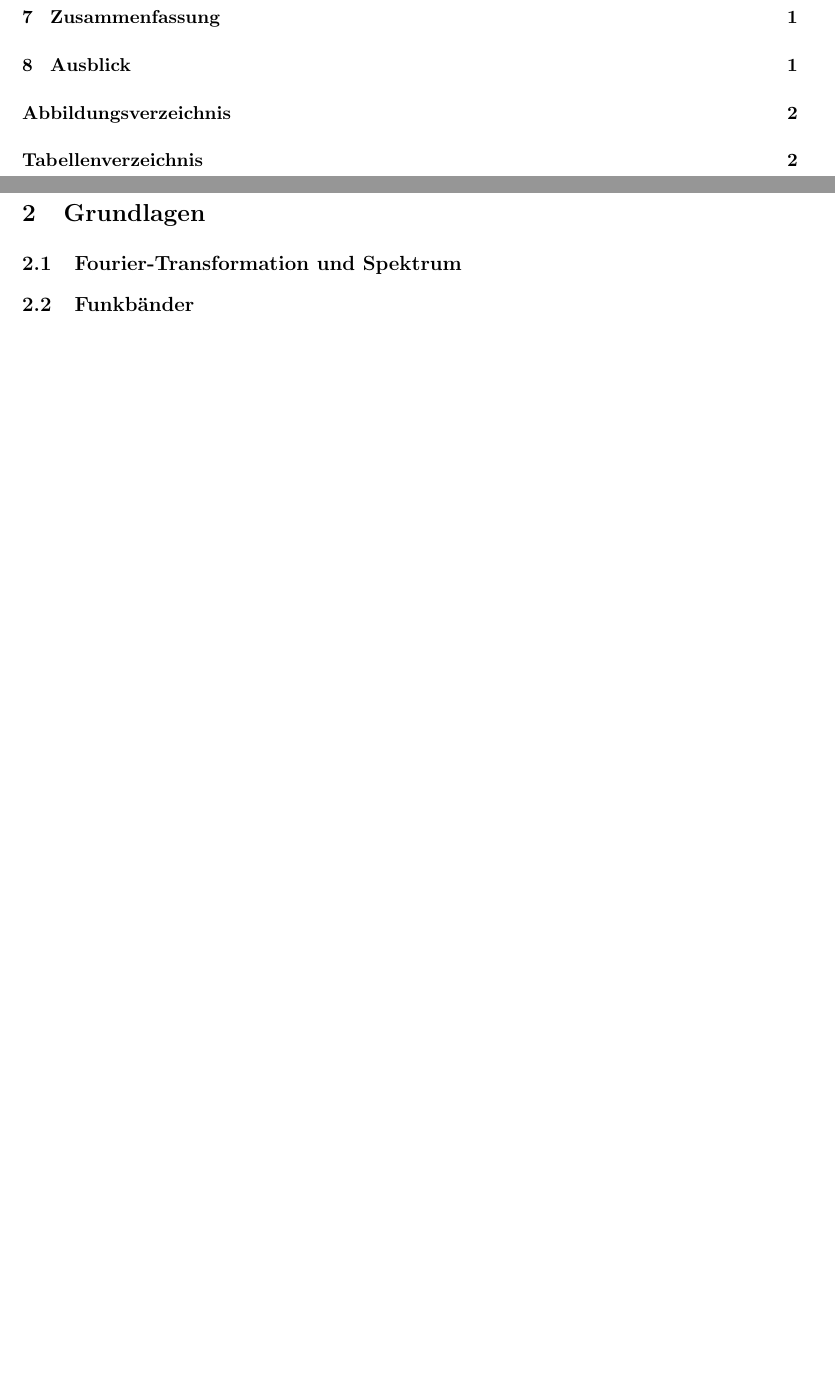
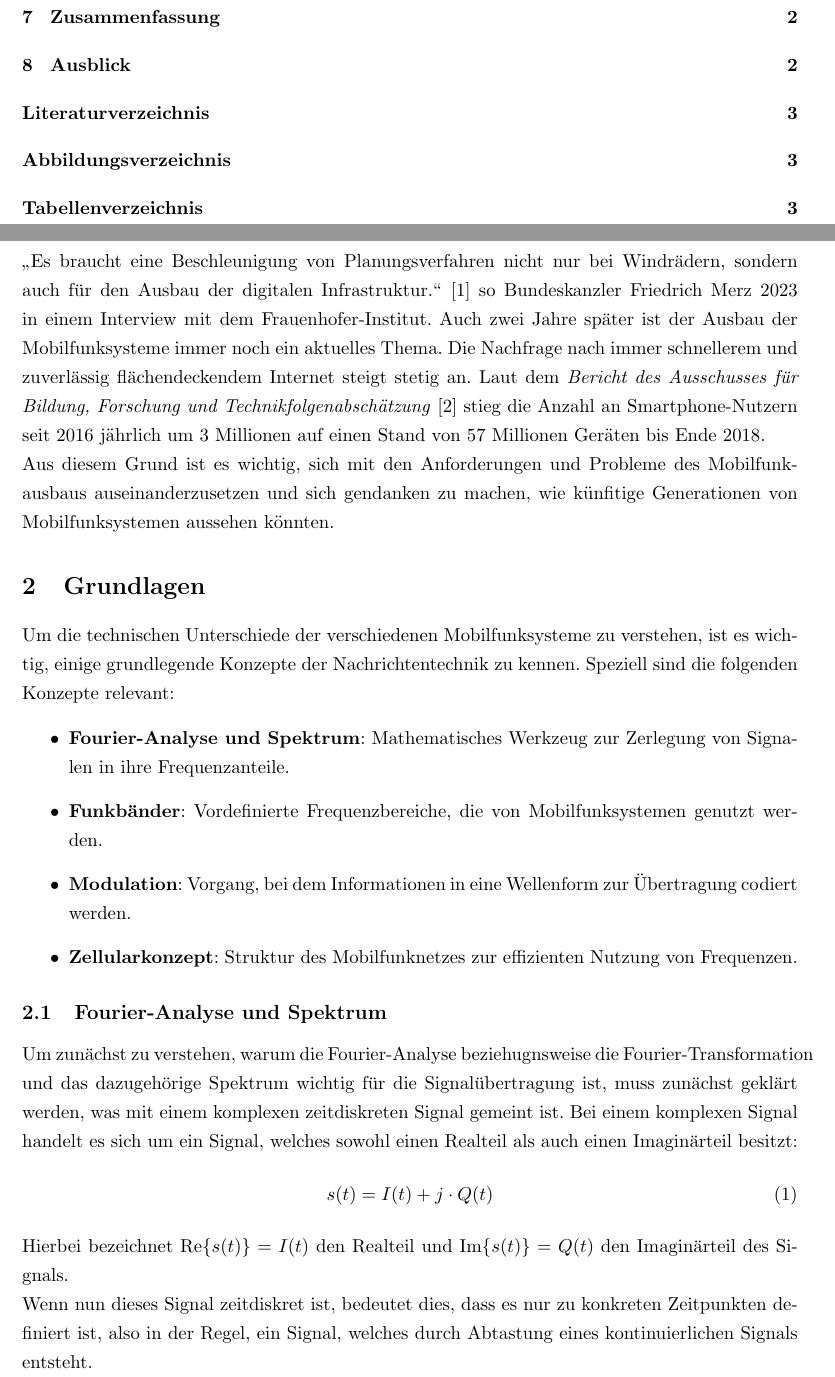
Before and after one commit to imas999/agiles-prozessmanagement, a LaTeX document (main.tex, which reads 01_einführung.tex, 02_technik.tex): two parts of pages 2 and 3 of 4 before the commit and two parts of pages 2 and 3 of 5 after it, joined at a grey line, cut so that both start at the same text, the shorter picture padded with empty space. Compiled offline with pdfLaTeX.

Commit message:
Chapter 1 - 2.1

```diff
--- a/01_einführung.tex
+++ b/01_einführung.tex
@@ -1 +1,4 @@
 \section{Motivation}
+\glqq{}Es braucht eine Beschleunigung von Planungsverfahren nicht nur bei Windrädern, sondern auch für den Ausbau der digitalen Infrastruktur.\grqq{} \cite{fraunhofer_merz} so Bundeskanzler Friedrich Merz 2023 in einem Interview mit dem Frauenhofer-Institut.
+Auch zwei Jahre später ist der Ausbau der Mobilfunksysteme immer noch ein aktuelles Thema. Die Nachfrage nach immer schnellerem und zuverlässig flächendeckendem Internet steigt stetig an. Laut dem \textit{Bericht des Ausschusses für Bildung, Forschung und Technikfolgenabschätzung} \cite{drucksache}  stieg die Anzahl an Smartphone-Nutzern seit 2016 jährlich um 3 Millionen auf einen Stand von 57 Millionen Geräten bis Ende 2018. \\
+Aus diesem Grund ist es wichtig, sich mit den Anforderungen und Probleme des Mobilfunkausbaus auseinanderzusetzen und sich gendanken zu machen, wie künfitige Generationen von Mobilfunksystemen aussehen könnten.
--- a/02_technik.tex
+++ b/02_technik.tex
@@ -1,6 +1,22 @@
 \section{Grundlagen}
+Um die technischen Unterschiede der verschiedenen Mobilfunksysteme zu verstehen, ist es wichtig, einige grundlegende Konzepte der Nachrichtentechnik zu kennen.
+Speziell sind die folgenden Konzepte relevant:
+\begin{itemize}
+    \item \textbf{Fourier-Analyse und Spektrum}: Mathematisches Werkzeug zur Zerlegung von Signalen in ihre Frequenzanteile.
+    \item \textbf{Funkbänder}: Vordefinierte Frequenzbereiche, die von Mobilfunksystemen genutzt werden.
+    \item \textbf{Modulation}: Vorgang, bei dem Informationen in eine Wellenform zur Übertragung codiert werden.
+    \item \textbf{Zellularkonzept}: Struktur des Mobilfunknetzes zur effizienten Nutzung von Frequenzen.
+\end{itemize}
 
-\subsection{Fourier-Transformation und Spektrum}
+\subsection{Fourier-Analyse und Spektrum}
+Um zunächst zu verstehen, warum die Fourier-Analyse beziehugnsweise die Fourier-Transformation und das dazugehörige Spektrum wichtig für die Signalübertragung ist, muss zunächst geklärt werden, was mit einem komplexen zeitdiskreten Signal gemeint ist.
+Bei einem komplexen Signal handelt es sich um ein Signal, welches sowohl einen Realteil als auch einen Imaginärteil besitzt:
+\begin{equation}
+    s(t) = I(t) + j \cdot Q(t)
+\end{equation}
+Hierbei bezeichnet $\Re{s(t)} = I(t)$ den Realteil und $\Im{s(t)} = Q(t)$ den Imaginärteil des Signals. \\
+Wenn nun dieses Signal zeitdiskret ist, bedeutet dies, dass es nur zu konkreten Zeitpunkten definiert ist, also in der Regel, ein Signal, welches durch Abtastung eines kontinuierlichen Signals entsteht.\\
+
 
 \subsection{Funkbänder}
 
--- a/main.tex
+++ b/main.tex
@@ -11,10 +11,11 @@
 \usepackage[backend=biber, style=ieee]{biblatex}
 \usepackage{hyperref}
 \usepackage{setspace}
-% \usepackage{microtype} % disabled: causes "Unable to apply patch `footnote'" with current package order
 \usepackage{wrapfig}
 \usepackage{hyperref}
 \usepackage[figure]{hypcap}
+\usepackage[all]{nowidow}
+\usepackage{physics}
 
 %%| SET PACKAGE PARAMETERS HERE |%%
 \hypersetup{
```
Also changed, not shown: Document/Bibliography/ref.bib (added, +47 -0 lines).
